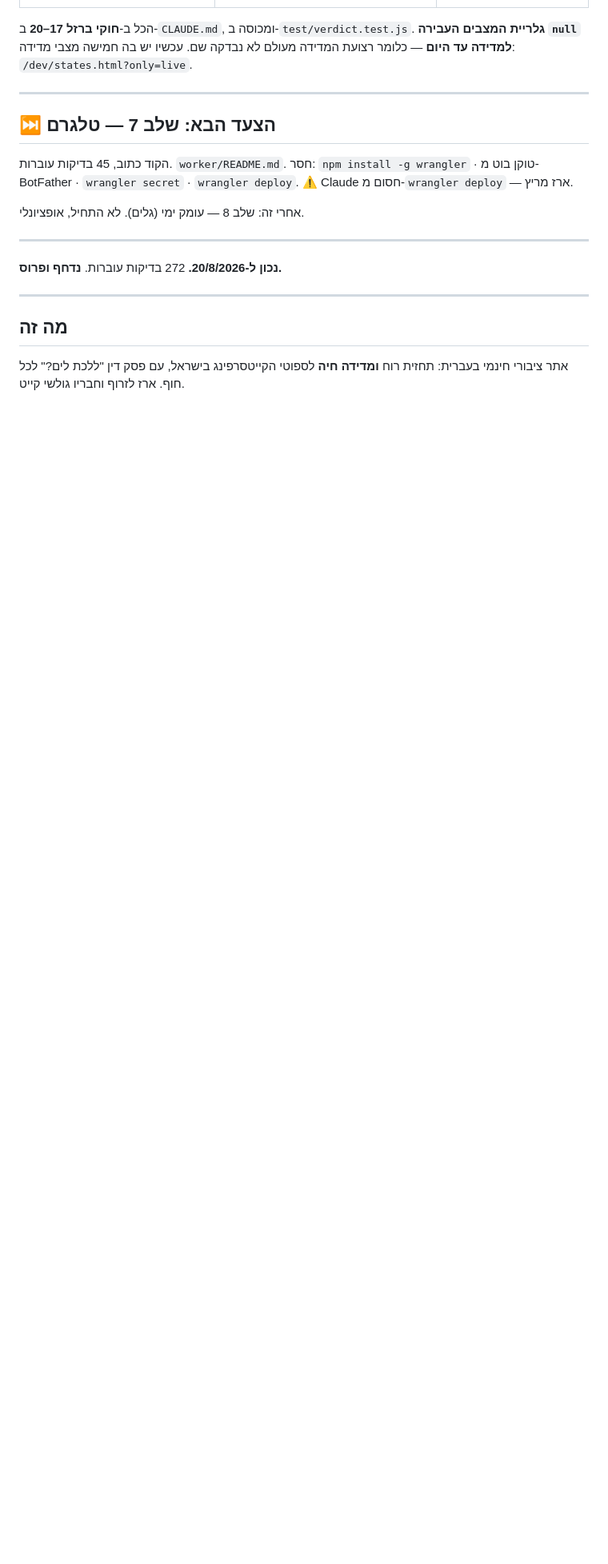
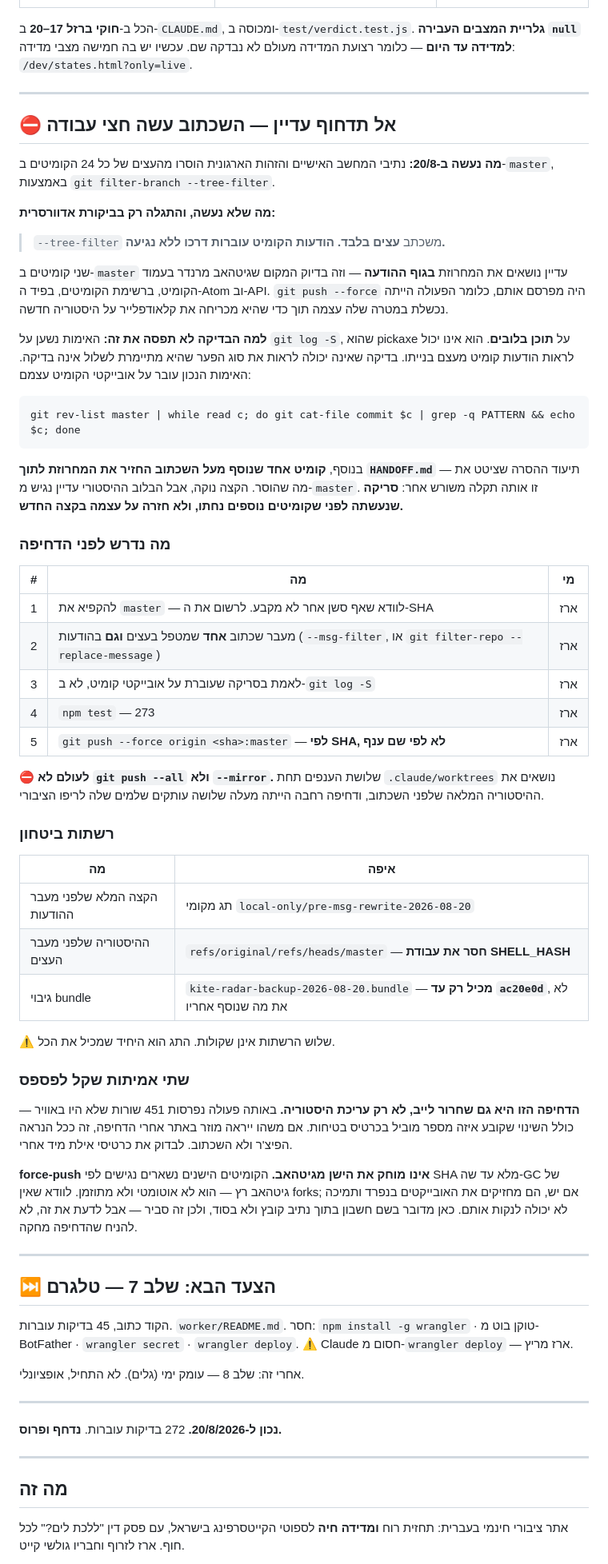
Before and after one commit to erezlazarof/kite-radar, a Markdown page: HANDOFF.md, the part around the change. Shown at 80% size. Drawn GitHub-style; blank space fills up the shorter version.

Commit message:
מסירה: מצב השכתוב, ומה נדרש לפני דחיפה
השכתוב הראשון טיפל בעצים בלבד. הודעות הקומיט עוברות דרך tree-filter ללא
נגיעה, ולכן קומיט אחד המשיך לשאת בגוף ההודעה את מה שבאנו להסיר — במקום
שגיטהאב מרנדר בעמוד הקומיט, ברשימה, בפיד וב-API. תוקן במעבר msg-filter.

האימות שנשענו עליו הוא pickaxe על תוכן בלובים ואינו יכול לראות הודעות
קומיט מעצם בנייתו. בדיקה שאינה יכולה לראות את סוג הפער שהיא מתיימרת
לשלול אינה בדיקה — וזה בדיוק הכלל שכבר כתוב בחוקי הברזל כאן.

המסמך מפרט: למה אסור push --all, שלוש רשתות הביטחון ומה כל אחת חסרה,
ושתי עובדות שקל לפספס — שהדחיפה היא גם שחרור לייב של 451 שורות, ושהיא
אינה מוחקת את הישן מגיטהאב.

Co-Authored-By: Claude Opus 5 <noreply@anthropic.com>

````diff
--- a/HANDOFF.md
+++ b/HANDOFF.md
@@ -40,6 +40,73 @@
 הכל ב-**חוקי ברזל 17–20** ב-`CLAUDE.md`, ומכוסה ב-`test/verdict.test.js`.
 **גלריית המצבים העבירה `null` למדידה עד היום** — כלומר רצועת המדידה מעולם לא נבדקה שם.
 עכשיו יש בה חמישה מצבי מדידה: `/dev/states.html?only=live`.
+
+---
+
+## ⛔ אל תדחוף עדיין — השכתוב עשה חצי עבודה
+
+**מה נעשה ב-20/8:** נתיבי המחשב האישיים והזהות הארגונית הוסרו מהעצים של
+כל 24 הקומיטים ב-`master`, באמצעות `git filter-branch --tree-filter`.
+
+**מה שלא נעשה, והתגלה רק בביקורת אדוורסרית:**
+
+> `--tree-filter` משכתב **עצים בלבד. הודעות הקומיט עוברות דרכו ללא נגיעה.**
+
+שני קומיטים ב-`master` עדיין נושאים את המחרוזת **בגוף ההודעה** — וזה
+בדיוק המקום שגיטהאב מרנדר בעמוד הקומיט, ברשימת הקומיטים, בפיד ה-Atom
+וב-API. `git push --force` היה מפרסם אותם, כלומר הפעולה הייתה נכשלת
+במטרה שלה עצמה תוך כדי שהיא מכריחה את קלאודפלייר על היסטוריה חדשה.
+
+**למה הבדיקה לא תפסה את זה:** האימות נשען על `git log -S`, שהוא pickaxe
+על **תוכן בלובים**. הוא אינו יכול לראות הודעות קומיט מעצם בנייתו. בדיקה
+שאינה יכולה לראות את סוג הפער שהיא מתיימרת לשלול אינה בדיקה. האימות
+הנכון עובר על אובייקטי הקומיט עצמם:
+
+```
+git rev-list master | while read c; do git cat-file commit $c | grep -q PATTERN && echo $c; done
+```
+
+בנוסף, **קומיט אחד שנוסף מעל השכתוב החזיר את המחרוזת לתוך `HANDOFF.md`** —
+תיעוד ההסרה שציטט את מה שהוסר. הקצה נוקה, אבל הבלוב ההיסטורי עדיין נגיש
+מ-`master`. זו אותה תקלה משורש אחר: **סריקה שנעשתה לפני שקומיטים נוספים
+נחתו, ולא חזרה על עצמה בקצה החדש.**
+
+### מה נדרש לפני הדחיפה
+
+| # | מה | מי |
+|---|---|---|
+| 1 | להקפיא את `master` — לוודא שאף סשן אחר לא מקבע. לרשום את ה-SHA | ארז |
+| 2 | מעבר שכתוב **אחד** שמטפל בעצים **וגם** בהודעות (`--msg-filter`, או `git filter-repo --replace-message`) | ארז |
+| 3 | לאמת בסריקה שעוברת על אובייקטי קומיט, לא ב-`git log -S` | ארז |
+| 4 | `npm test` — 273 | ארז |
+| 5 | `git push --force origin <sha>:master` — **לפי SHA, לא לפי שם ענף** | ארז |
+
+⛔ **לעולם לא `git push --all` ולא `--mirror`.** שלושת הענפים תחת
+`.claude/worktrees` נושאים את ההיסטוריה המלאה שלפני השכתוב, ודחיפה רחבה
+הייתה מעלה שלושה עותקים שלמים שלה לריפו הציבורי.
+
+### רשתות ביטחון
+
+| מה | איפה |
+|---|---|
+| הקצה המלא שלפני מעבר ההודעות | תג מקומי `local-only/pre-msg-rewrite-2026-08-20` |
+| ההיסטוריה שלפני מעבר העצים | `refs/original/refs/heads/master` — **חסר את עבודת SHELL_HASH** |
+| גיבוי bundle | `kite-radar-backup-2026-08-20.bundle` — **מכיל רק עד `ac20e0d`**, לא את מה שנוסף אחריו |
+
+⚠️ שלוש הרשתות אינן שקולות. התג הוא היחיד שמכיל את הכל.
+
+### שתי אמיתות שקל לפספס
+
+**הדחיפה הזו היא גם שחרור לייב, לא רק עריכת היסטוריה.** באותה פעולה
+נפרסות 451 שורות שלא היו באוויר — כולל השינוי שקובע איזה מספר מוביל
+בכרטיס בטיחות. אם משהו ייראה מוזר באתר אחרי הדחיפה, זה ככל הנראה הפיצ'ר
+ולא השכתוב. לבדוק את כרטיסי אילת מיד אחרי.
+
+**force-push אינו מוחק את הישן מגיטהאב.** הקומיטים הישנים נשארים נגישים
+לפי SHA מלא עד שה-GC של גיטהאב רץ — הוא לא אוטומטי ולא מתוזמן. לוודא
+שאין forks; אם יש, הם מחזיקים את האובייקטים בנפרד ותמיכה לא יכולה לנקות
+אותם. כאן מדובר בשם חשבון בתוך נתיב קובץ ולא בסוד, ולכן זה סביר — אבל
+לדעת את זה, לא להניח שהדחיפה מחקה.
 
 ---
 
````
